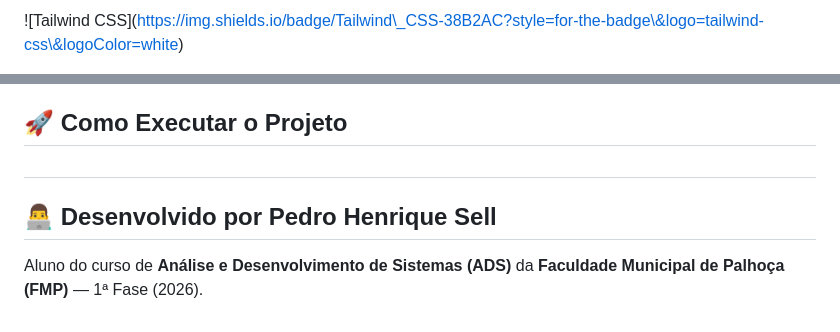
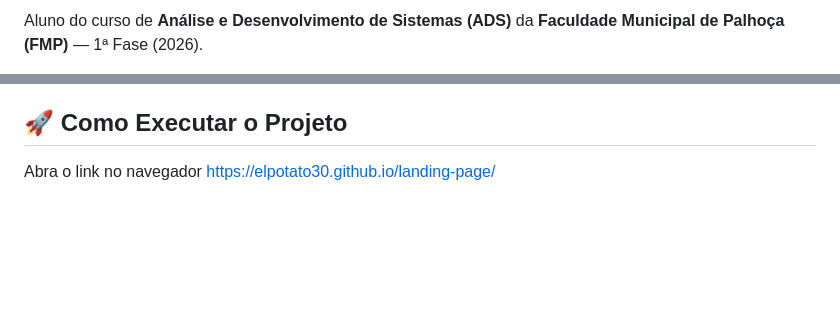
Before and after one commit to Elpotato30/landing-page, a Markdown page: readme.md, 2 parts joined by grey strips. Drawn GitHub-style; blank space fills up the shorter version.

Commit message:
Clean up readme by removing badges and duplicates
Removed badge images and duplicated developer information from the readme.

```diff
--- a/readme.md
+++ b/readme.md
@@ -4,3 +4,3 @@
 
-!\[Tailwind CSS](https://img.shields.io/badge/Tailwind\_CSS-38B2AC?style=for-the-badge\&logo=tailwind-css\&logoColor=white)
+Aluno do curso de **Análise e Desenvolvimento de Sistemas (ADS)** da **Faculdade Municipal de Palhoça (FMP)** — 1ª Fase (2026).
 
@@ -112,9 +109,5 @@ Linhas 297 - 306 : Script JS inline (função registrarFan) que oculta o formul
 \---
 
 ## 🚀 Como Executar o Projeto
-
-##
-
-## 👨‍💻 Desenvolvido por Pedro Henrique Sell
-
-Aluno do curso de **Análise e Desenvolvimento de Sistemas (ADS)** da **Faculdade Municipal de Palhoça (FMP)** — 1ª Fase (2026).
+Abra o link no navegador
+https://elpotato30.github.io/landing-page/
```
Also changed, not shown: other parts of readme.md (+1 -4 lines).
